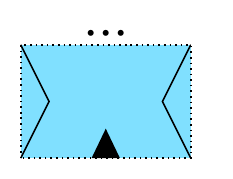
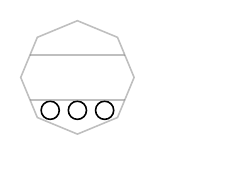
Before and after one commit to ralphieraccoon/MilSymb, a LaTeX figure (nato2.tex): the whole page. Compiled offline with pdfLaTeX.

Commit message:
finished lower land symbols

```diff
--- a/nato2.tex
+++ b/nato2.tex
@@ -711,6 +711,43 @@ NATOSymb land/lower/mountain/unknown/.pic={
 \clip [yshift=9.6] \clipunknown;
 \pic [yshift=-6.5]  {NATOSymb land/lower/mountain};
 },
+NATOSymb land/lower/pack animal/.pic={
+\draw (-0.25,-0.05) -- (-0.125,0.125) -- (0, -0.05) -- (0.125, 0.125) -- (0.25, -0.05);
+},
+NATOSymb land/lower/radio relay line of sight/.pic={
+\draw circle(0.125);
+\clip circle(0.125);
+\fill (145:0.15) -- (325:0.15) -- (35:0.15) -- (215:0.15) -- cycle;
+},
+NATOSymb land/lower/railroad/.pic={
+\draw (0.36, 0.125) -- (-0.35, 0.125);
+\draw (0.3, 0.05) circle (0.06);
+\draw (0.17, 0.05) circle (0.06);
+\draw (-0.3, 0.05) circle (0.06);
+\draw (-0.17, 0.05) circle (0.06);
+},
+NATOSymb land/lower/recovery unmanned systems/.pic={
+\draw (-0.35, 0.125) arc(-180:0:0.35 and 0.2);
+},
+NATOSymb land/lower/riverine/.pic={
+\draw (-0.35, 0.125) arc(-180:0:0.35 and 0.2) -- cycle;
+},
+NATOSymb land/lower/ski/.pic={
+\draw (0.05, 0.125) -- (-0.075, -0.075);
+\draw (0.1, -0.05) -- (0.04, -0.1);
+\draw (-0.05, 0.125) -- (0.075, -0.075);
+\draw (-0.1, -0.05) -- (-0.04, -0.1);
+},
+NATOSymb land/lower/towed/.pic={
+\draw (-0.25, 0.05) -- (0.25,0.05);
+\draw (0.3, 0.05) circle (0.05);
+\draw (-0.3, 0.05) circle (0.05);
+},
+NATOSymb land/lower/wheeled/.pic={
+\draw (0.24, 0.05) circle (0.08);
+\draw (0, 0.05) circle (0.08);
+\draw (-0.24, 0.05) circle (0.08);
+},
 %% MULTIPLE CLASS SYMBOLS %%
 % MAIN %
 NATOSymb multi/main/ammunition/.pic={
@@ -1349,18 +1386,18 @@ line=solid,
 \begin{tikzpicture}
 %\NATOAir[faction=unknown, main=military fixed wing, upper=search and rescue, lower=heavy, track number=TN 177, call sign=CZ178, position and movement=277/16, nation=MUM, additional information=CHEESE];
 
-\NATOLand[faction=friendly, main=above corps support, echelon=platoon, lower=mountain, unclear]
+%\NATOLand[faction=friendly, main=above corps support, echelon=platoon, lower=mountain]
 
-%\pic at (0, -0.34) {NATOSymb land/lower/launcher};
+\pic at (0, -0.34) {NATOSymb land/lower/wheeled};
 
-%\begin{scope}[rotate=0, opacity=0.5]
-%\draw[gray] (0:0.5) -- (45:0.5) -- (90:0.5) -- (135:0.5) -- (180:0.5) -- (225:0.5) -- (270:0.5) -- (315:0.5) -- cycle; %DEBUG - symbol template
-%\begin{scope}
-%\clip (0:0.5) -- (45:0.5) -- (90:0.5) -- (135:0.5) -- (180:0.5) -- (225:0.5) -- (270:0.5) -- (315:0.5) -- cycle;
-%	\draw[gray] (0.5, 0.2) -- (-0.5, 0.2);
-%	\draw[gray] (0.5, -0.2) -- (-0.5, -0.2);
-%\end{scope}
-%\end{scope}
+\begin{scope}[rotate=0, opacity=0.5]
+\draw[gray] (0:0.5) -- (45:0.5) -- (90:0.5) -- (135:0.5) -- (180:0.5) -- (225:0.5) -- (270:0.5) -- (315:0.5) -- cycle; %DEBUG - symbol template
+\begin{scope}
+\clip (0:0.5) -- (45:0.5) -- (90:0.5) -- (135:0.5) -- (180:0.5) -- (225:0.5) -- (270:0.5) -- (315:0.5) -- cycle;
+	\draw[gray] (0.5, 0.2) -- (-0.5, 0.2);
+	\draw[gray] (0.5, -0.2) -- (-0.5, -0.2);
+\end{scope}
+\end{scope}
 
 \end{tikzpicture}
 
```
Also changed, not shown: nato2.pdf.
